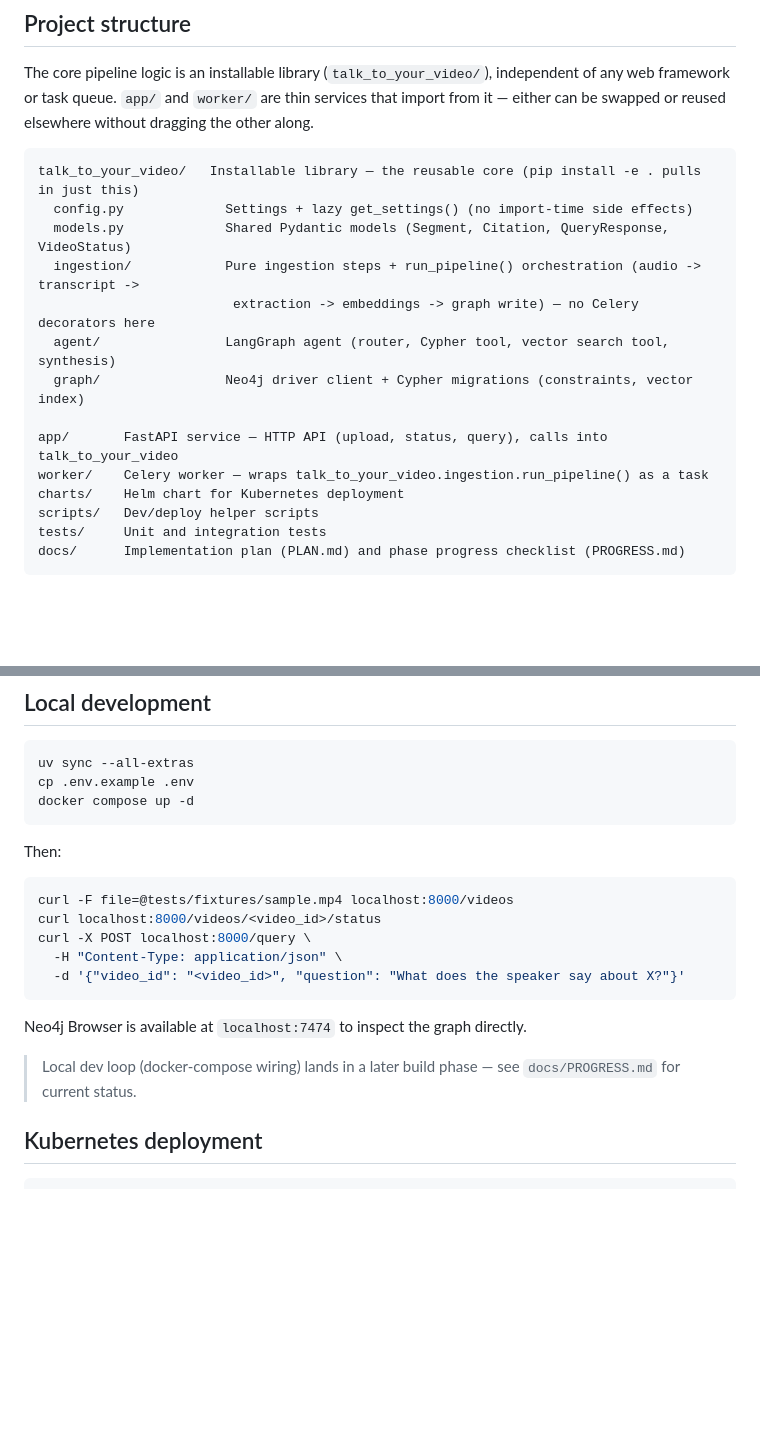
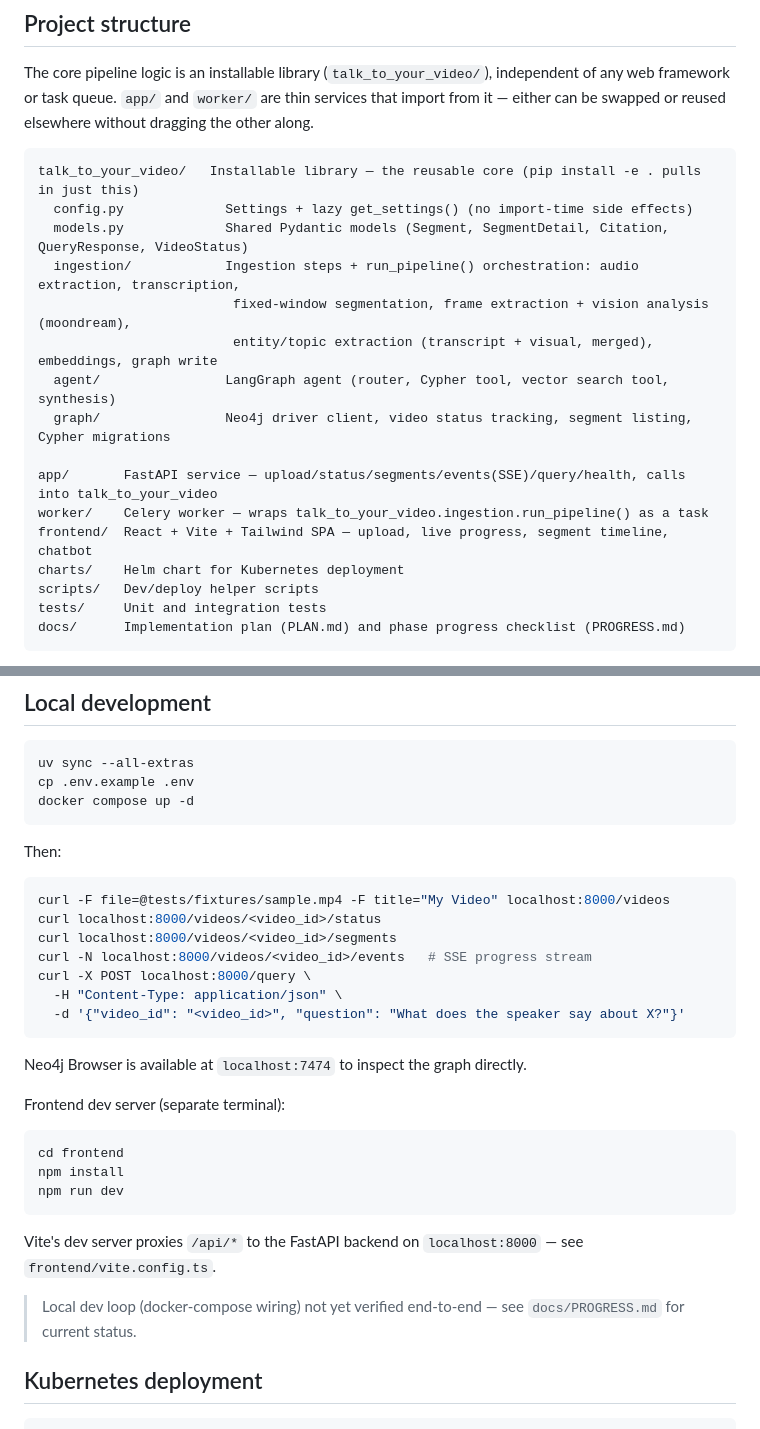
Before and after one commit to akshaynivash/Talk-to-your-video, a Markdown page: README.md, 2 parts joined by grey strips. GitHub-like rendering; blank space fills up the shorter version.

````diff
--- a/README.md
+++ b/README.md
@@ -55,14 +57,16 @@ The core pipeline logic is an installable library (`talk_to_your_video/`), indep
 ```
 talk_to_your_video/   Installable library — the reusable core (pip install -e . pulls in just this)
   config.py             Settings + lazy get_settings() (no import-time side effects)
-  models.py             Shared Pydantic models (Segment, Citation, QueryResponse, VideoStatus)
-  ingestion/            Pure ingestion steps + run_pipeline() orchestration (audio -> transcript ->
-                         extraction -> embeddings -> graph write) — no Celery decorators here
+  models.py             Shared Pydantic models (Segment, SegmentDetail, Citation, QueryResponse, VideoStatus)
+  ingestion/            Ingestion steps + run_pipeline() orchestration: audio extraction, transcription,
+                         fixed-window segmentation, frame extraction + vision analysis (moondream),
+                         entity/topic extraction (transcript + visual, merged), embeddings, graph write
   agent/                LangGraph agent (router, Cypher tool, vector search tool, synthesis)
-  graph/                Neo4j driver client + Cypher migrations (constraints, vector index)
+  graph/                Neo4j driver client, video status tracking, segment listing, Cypher migrations
 
-app/       FastAPI service — HTTP API (upload, status, query), calls into talk_to_your_video
+app/       FastAPI service — upload/status/segments/events(SSE)/query/health, calls into talk_to_your_video
 worker/    Celery worker — wraps talk_to_your_video.ingestion.run_pipeline() as a task
+frontend/  React + Vite + Tailwind SPA — upload, live progress, segment timeline, chatbot
 charts/    Helm chart for Kubernetes deployment
 scripts/   Dev/deploy helper scripts
 tests/     Unit and integration tests
@@ -82,8 +86,10 @@ docker compose up -d
 Then:
 
 ```bash
-curl -F file=@tests/fixtures/sample.mp4 localhost:8000/videos
+curl -F file=@tests/fixtures/sample.mp4 -F title="My Video" localhost:8000/videos
 curl localhost:8000/videos/<video_id>/status
+curl localhost:8000/videos/<video_id>/segments
+curl -N localhost:8000/videos/<video_id>/events   # SSE progress stream
 curl -X POST localhost:8000/query \
   -H "Content-Type: application/json" \
   -d '{"video_id": "<video_id>", "question": "What does the speaker say about X?"}'
@@ -91,7 +97,17 @@ curl -X POST localhost:8000/query \
 
 Neo4j Browser is available at `localhost:7474` to inspect the graph directly.
 
-> Local dev loop (docker-compose wiring) lands in a later build phase — see `docs/PROGRESS.md` for current status.
+Frontend dev server (separate terminal):
+
+```bash
+cd frontend
+npm install
+npm run dev
+```
+
+Vite's dev server proxies `/api/*` to the FastAPI backend on `localhost:8000` — see `frontend/vite.config.ts`.
+
+> Local dev loop (docker-compose wiring) not yet verified end-to-end — see `docs/PROGRESS.md` for current status.
 
 ## Kubernetes deployment
 
````
Also changed, not shown: other parts of README.md (+31 -29 lines).
